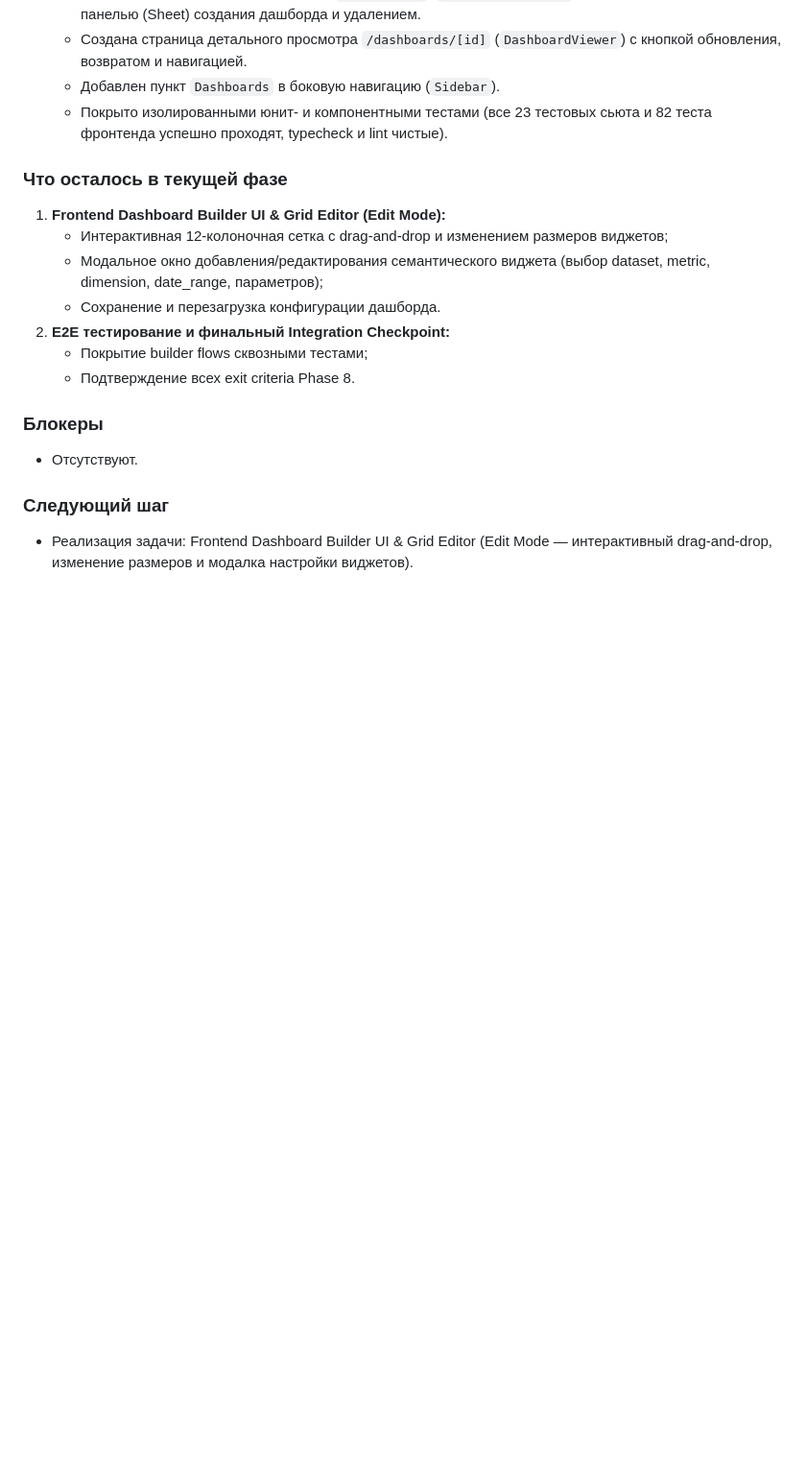
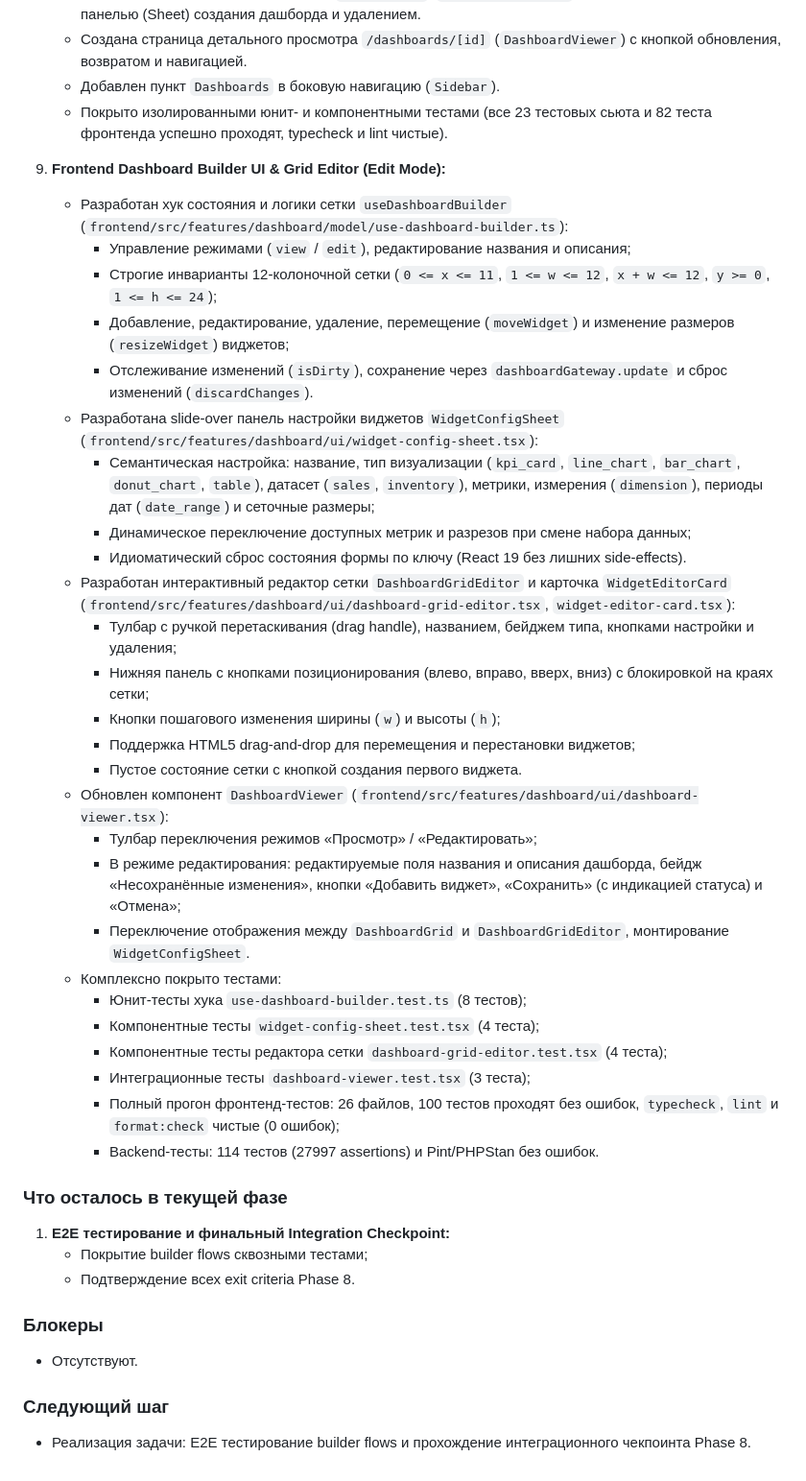
Before and after one commit to Sunpacker/lecar-bi, a Markdown page: docs/roadmap/08-dashboard-builder.md, the part around the change. Shown at 96% size. Drawn GitHub-style; blank space fills up the shorter version.

Commit message:
docs(roadmap): update Phase 8 progress with Dashboard Builder edit mode

```diff
--- a/docs/roadmap/08-dashboard-builder.md
+++ b/docs/roadmap/08-dashboard-builder.md
@@ -74,13 +74,37 @@ Dashboard собирается и восстанавливается, ownership
    - Добавлен пункт `Dashboards` в боковую навигацию (`Sidebar`).
    - Покрыто изолированными юнит- и компонентными тестами (все 23 тестовых сьюта и 82 теста фронтенда успешно проходят, typecheck и lint чистые).
 
+9. **Frontend Dashboard Builder UI & Grid Editor (Edit Mode):**
+   - Разработан хук состояния и логики сетки `useDashboardBuilder` (`frontend/src/features/dashboard/model/use-dashboard-builder.ts`):
+     - Управление режимами (`view` / `edit`), редактирование названия и описания;
+     - Строгие инварианты 12-колоночной сетки (`0 <= x <= 11`, `1 <= w <= 12`, `x + w <= 12`, `y >= 0`, `1 <= h <= 24`);
+     - Добавление, редактирование, удаление, перемещение (`moveWidget`) и изменение размеров (`resizeWidget`) виджетов;
+     - Отслеживание изменений (`isDirty`), сохранение через `dashboardGateway.update` и сброс изменений (`discardChanges`).
+   - Разработана slide-over панель настройки виджетов `WidgetConfigSheet` (`frontend/src/features/dashboard/ui/widget-config-sheet.tsx`):
+     - Семантическая настройка: название, тип визуализации (`kpi_card`, `line_chart`, `bar_chart`, `donut_chart`, `table`), датасет (`sales`, `inventory`), метрики, измерения (`dimension`), периоды дат (`date_range`) и сеточные размеры;
+     - Динамическое переключение доступных метрик и разрезов при смене набора данных;
+     - Идиоматический сброс состояния формы по ключу (React 19 без лишних side-effects).
+   - Разработан интерактивный редактор сетки `DashboardGridEditor` и карточка `WidgetEditorCard` (`frontend/src/features/dashboard/ui/dashboard-grid-editor.tsx`, `widget-editor-card.tsx`):
+     - Тулбар с ручкой перетаскивания (drag handle), названием, бейджем типа, кнопками настройки и удаления;
+     - Нижняя панель с кнопками позиционирования (влево, вправо, вверх, вниз) с блокировкой на краях сетки;
+     - Кнопки пошагового изменения ширины (`w`) и высоты (`h`);
+     - Поддержка HTML5 drag-and-drop для перемещения и перестановки виджетов;
+     - Пустое состояние сетки с кнопкой создания первого виджета.
+   - Обновлен компонент `DashboardViewer` (`frontend/src/features/dashboard/ui/dashboard-viewer.tsx`):
+     - Тулбар переключения режимов «Просмотр» / «Редактировать»;
+     - В режиме редактирования: редактируемые поля названия и описания дашборда, бейдж «Несохранённые изменения», кнопки «Добавить виджет», «Сохранить» (с индикацией статуса) и «Отмена»;
+     - Переключение отображения между `DashboardGrid` и `DashboardGridEditor`, монтирование `WidgetConfigSheet`.
+   - Комплексно покрыто тестами:
+     - Юнит-тесты хука `use-dashboard-builder.test.ts` (8 тестов);
+     - Компонентные тесты `widget-config-sheet.test.tsx` (4 теста);
+     - Компонентные тесты редактора сетки `dashboard-grid-editor.test.tsx` (4 теста);
+     - Интеграционные тесты `dashboard-viewer.test.tsx` (3 теста);
+     - Полный прогон фронтенд-тестов: 26 файлов, 100 тестов проходят без ошибок, `typecheck`, `lint` и `format:check` чистые (0 ошибок);
+     - Backend-тесты: 114 тестов (27997 assertions) и Pint/PHPStan без ошибок.
+
 ### Что осталось в текущей фазе
 
-1. **Frontend Dashboard Builder UI & Grid Editor (Edit Mode):**
-   - Интерактивная 12-колоночная сетка с drag-and-drop и изменением размеров виджетов;
-   - Модальное окно добавления/редактирования семантического виджета (выбор dataset, metric, dimension, date_range, параметров);
-   - Сохранение и перезагрузка конфигурации дашборда.
-2. **E2E тестирование и финальный Integration Checkpoint:**
+1. **E2E тестирование и финальный Integration Checkpoint:**
    - Покрытие builder flows сквозными тестами;
    - Подтверждение всех exit criteria Phase 8.
 
@@ -88,4 +112,4 @@ Dashboard собирается и восстанавливается, ownership
 - Отсутствуют.
 
 ### Следующий шаг
-- Реализация задачи: Frontend Dashboard Builder UI & Grid Editor (Edit Mode — интерактивный drag-and-drop, изменение размеров и модалка настройки виджетов).
+- Реализация задачи: E2E тестирование builder flows и прохождение интеграционного чекпоинта Phase 8.
```
